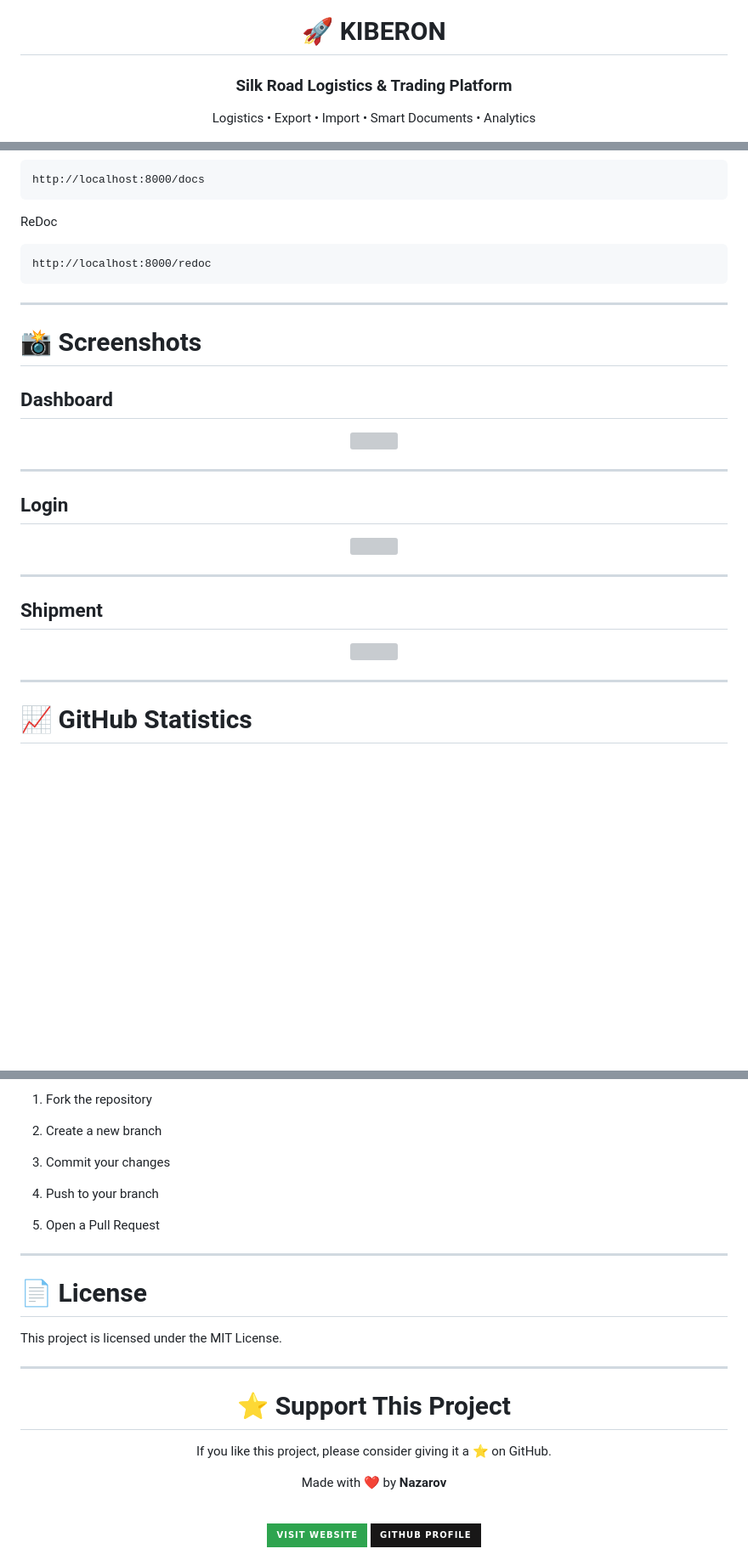
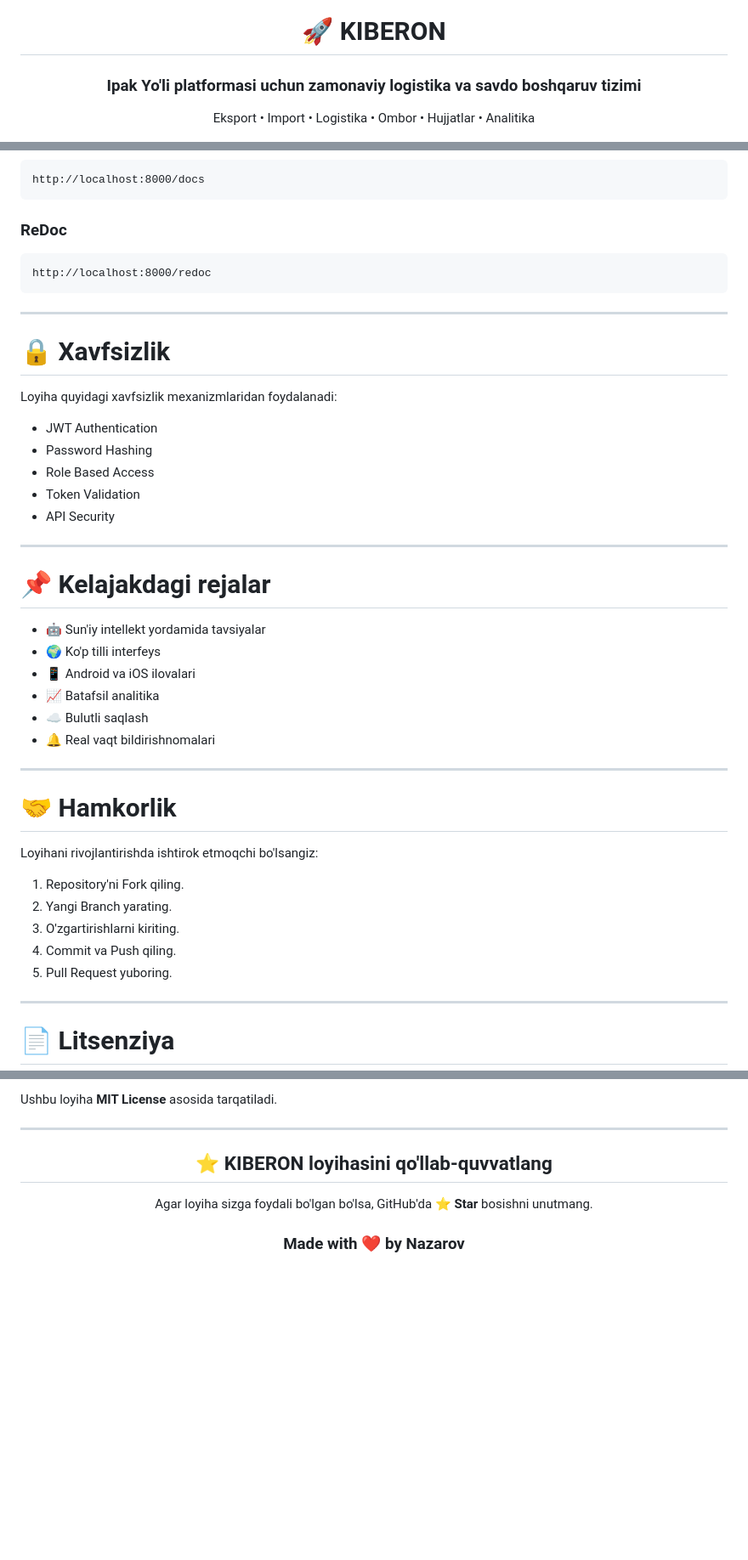
Before and after one commit to Nazarov7869/KIBERON, a Markdown page: README.md, 3 parts joined by grey strips. Shown at 85% size. Drawn GitHub-style; badges without logos; blank space fills up the shorter version; grey boxes are pictures that could not be loaded.

````diff
--- a/README.md
+++ b/README.md
@@ -2,7 +2,7 @@
 
 # 🚀 KIBERON
 
-### Silk Road Logistics & Trading Platform
+### Ipak Yo'li platformasi uchun zamonaviy logistika va savdo boshqaruv tizimi
 
-Logistics • Export • Import • Smart Documents • Analytics
+Eksport • Import • Logistika • Ombor • Hujjatlar • Analitika
 
@@ -210,7 +179,7 @@ python main.py
 http://localhost:8000/docs
 ```
 
-ReDoc
+### ReDoc
 
 ```
 http://localhost:8000/redoc
@@ -218,37 +187,40 @@ http://localhost:8000/redoc
 
 ---
 
-# 📸 Screenshots
+# 🔒 Xavfsizlik
 
-## Dashboard
+Loyiha quyidagi xavfsizlik mexanizmlaridan foydalanadi:
 
-<p align="center">
-
-<img src="images/dashboard.png">
-
-</p>
+* JWT Authentication
+* Password Hashing
+* Role Based Access
+* Token Validation
+* API Security
 
 ---
 
-## Login
+# 📌 Kelajakdagi rejalar
 
-<p align="center">
-
-<img src="images/login.png">
-
-</p>
+* 🤖 Sun'iy intellekt yordamida tavsiyalar
+* 🌍 Ko'p tilli interfeys
+* 📱 Android va iOS ilovalari
+* 📈 Batafsil analitika
+* ☁️ Bulutli saqlash
+* 🔔 Real vaqt bildirishnomalari
 
 ---
 
-## Shipment
+# 🤝 Hamkorlik
 
-<p align="center">
+Loyihani rivojlantirishda ishtirok etmoqchi bo'lsangiz:
 
-<img src="images/shipment.png">
-
-</p>
+1. Repository'ni Fork qiling.
+2. Yangi Branch yarating.
+3. O'zgartirishlarni kiriting.
+4. Commit va Push qiling.
+5. Pull Request yuboring.
 
 ---
 
-# 📈 GitHub Statistics
+# 📄 Litsenziya
 
@@ -269,37 +227,13 @@ Contributions are always welcome!
-1. Fork the repository
-
-2. Create a new branch
-
-3. Commit your changes
-
-4. Push to your branch
-
-5. Open a Pull Request
-
----
-
-# 📄 License
-
-This project is licensed under the MIT License.
+Ushbu loyiha **MIT License** asosida tarqatiladi.
 
 ---
 
 <div align="center">
 
-# ⭐ Support This Project
+## ⭐ KIBERON loyihasini qo'llab-quvvatlang
 
-If you like this project, please consider giving it a ⭐ on GitHub.
+Agar loyiha sizga foydali bo'lgan bo'lsa, GitHub'da ⭐ **Star** bosishni unutmang.
 
-Made with ❤️ by **Nazarov**
-
-<br>
-
-<a href="https://YOUR_WEBSITE">
-<img src="https://img.shields.io/badge/Visit_Website-2ea44f?style=for-the-badge">
-</a>
-
-<a href="https://github.com/Nazarov7869">
-<img src="https://img.shields.io/badge/GitHub_Profile-181717?style=for-the-badge&logo=github">
-</a>
+### Made with ❤️ by Nazarov
 
 </div>
````
Also changed, not shown: other parts of README.md (+90 -135 lines).
